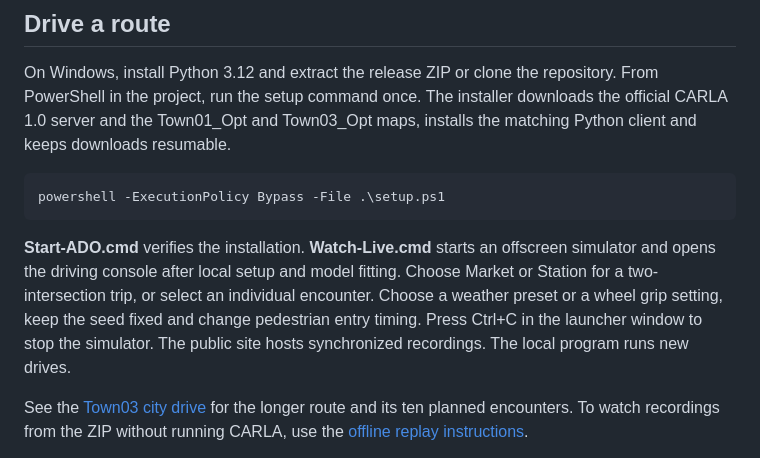
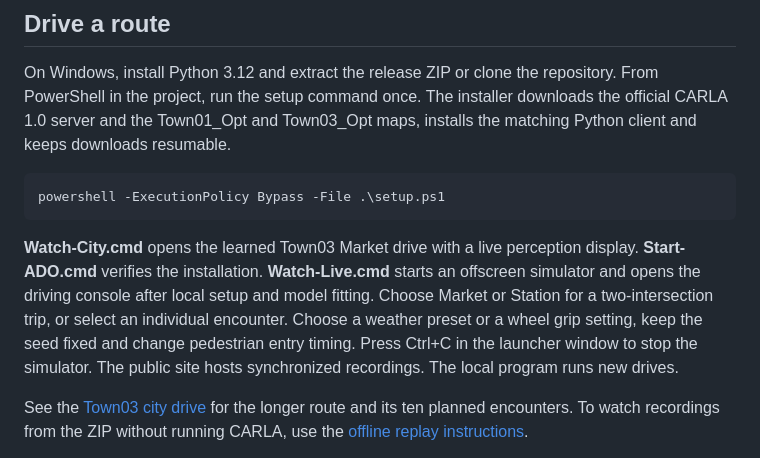
Before and after one commit to yafi-s/ADO, a Markdown page: README.md, the part around one of its changes. Drawn GitHub-style.

````diff
--- a/README.md
+++ b/README.md
@@ -28,7 +28,7 @@ On Windows, install Python 3.12 and extract the release ZIP or clone the reposit
 powershell -ExecutionPolicy Bypass -File .\setup.ps1
 ```
 
-**Start-ADO.cmd** verifies the installation. **Watch-Live.cmd** starts an offscreen simulator and opens the driving console after local setup and model fitting. Choose Market or Station for a two-intersection trip, or select an individual encounter. Choose a weather preset or a wheel grip setting, keep the seed fixed and change pedestrian entry timing. Press Ctrl+C in the launcher window to stop the simulator. The public site hosts synchronized recordings. The local program runs new drives.
+**Watch-City.cmd** opens the learned Town03 Market drive with a live perception display. **Start-ADO.cmd** verifies the installation. **Watch-Live.cmd** starts an offscreen simulator and opens the driving console after local setup and model fitting. Choose Market or Station for a two-intersection trip, or select an individual encounter. Choose a weather preset or a wheel grip setting, keep the seed fixed and change pedestrian entry timing. Press Ctrl+C in the launcher window to stop the simulator. The public site hosts synchronized recordings. The local program runs new drives.
 
 See the [Town03 city drive](docs/city-driving.md) for the longer route and its ten planned encounters. To watch recordings from the ZIP without running CARLA, use the [offline replay instructions](docs/release.md).
 
````
Also changed, not shown: other parts of README.md (+1 -1 lines), docs/media/town03-perception.png (added), 2 other files.
